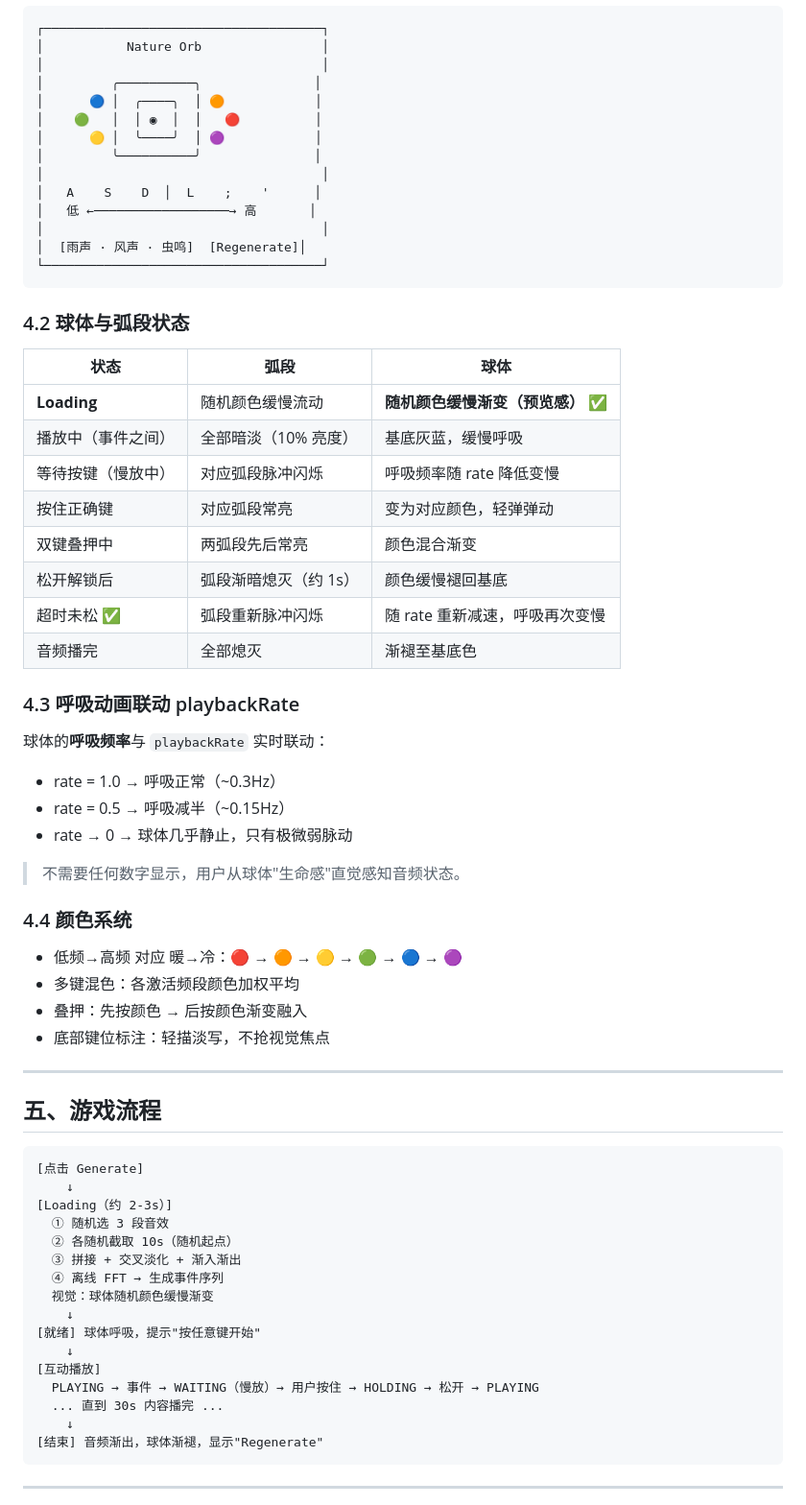
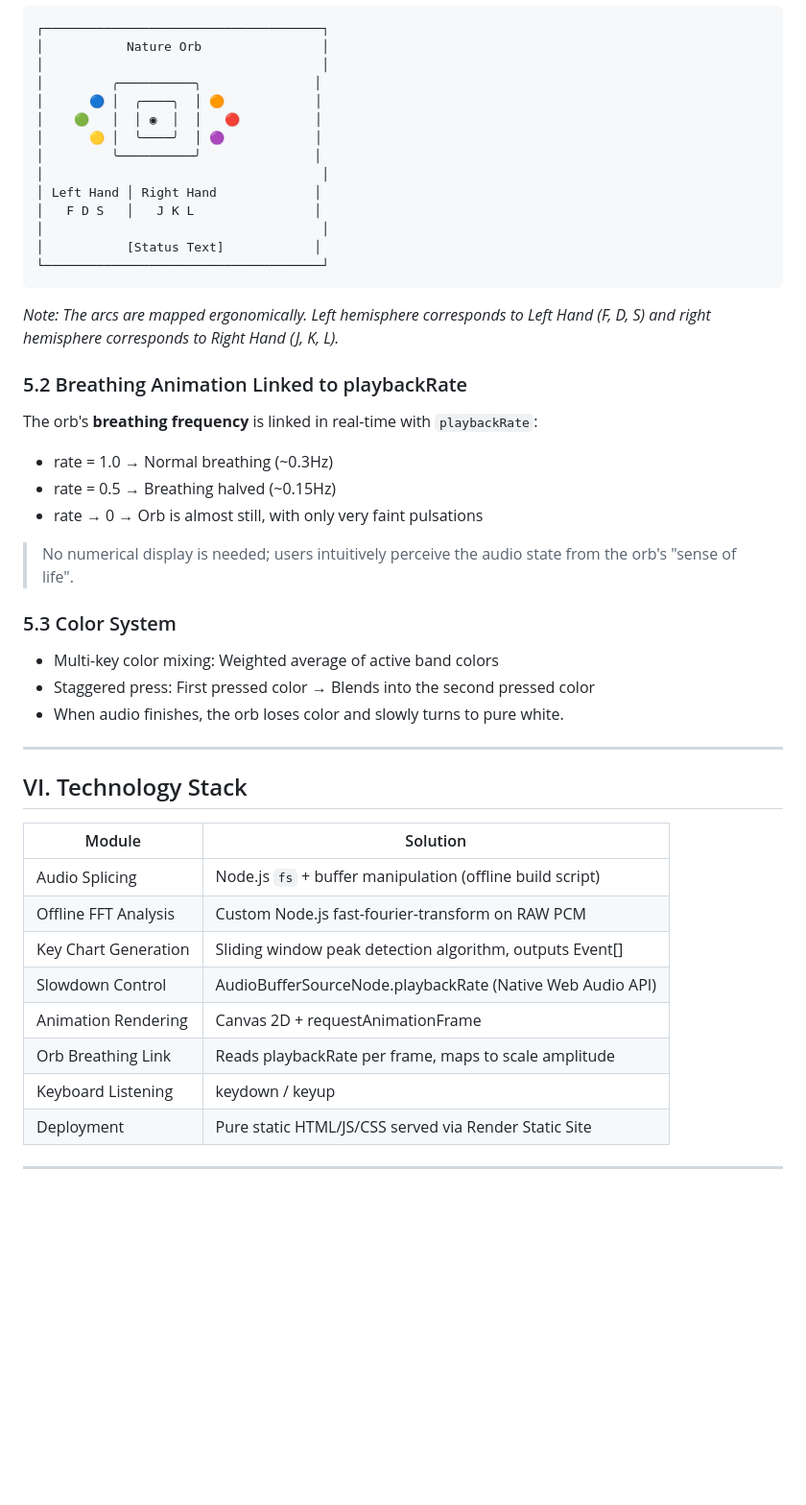
Before and after one commit to junzhou-aaa/Weaver, a Markdown page: product_design.md, the part around one of its changes. Shown at 96% size. Drawn GitHub-style; blank space fills up the shorter version.

````diff
--- a/product_design.md
+++ b/product_design.md
@@ -151,65 +162,45 @@ playbackRate(t) = e^(−λ · t)
 │      🟡 │  ╰────╯  │ 🟣            │
 │         ╰──────────╯               │
 │                                     │
-│   A    S    D  │  L    ;    '      │
-│   低 ←──────────────────→ 高       │
+│ Left Hand │ Right Hand             │
+│   F D S   │   J K L                │
 │                                     │
-│  [雨声 · 风声 · 虫鸣]  [Regenerate]│
+│           [Status Text]            │
 └─────────────────────────────────────┘
 ```
 
-### 4.2 球体与弧段状态
+*Note: The arcs are mapped ergonomically. Left hemisphere corresponds to Left Hand (F, D, S) and right hemisphere corresponds to Right Hand (J, K, L).*
 
-| 状态 | 弧段 | 球体 |
-|------|------|------|
-| **Loading** | 随机颜色缓慢流动 | **随机颜色缓慢渐变（预览感）** ✅ |
-| 播放中（事件之间） | 全部暗淡（10% 亮度） | 基底灰蓝，缓慢呼吸 |
-| 等待按键（慢放中） | 对应弧段脉冲闪烁 | 呼吸频率随 rate 降低变慢 |
-| 按住正确键 | 对应弧段常亮 | 变为对应颜色，轻弹弹动 |
-| 双键叠押中 | 两弧段先后常亮 | 颜色混合渐变 |
-| 松开解锁后 | 弧段渐暗熄灭（约 1s） | 颜色缓慢褪回基底 |
-| 超时未松 ✅ | 弧段重新脉冲闪烁 | 随 rate 重新减速，呼吸再次变慢 |
-| 音频播完 | 全部熄灭 | 渐褪至基底色 |
+### 5.2 Breathing Animation Linked to playbackRate
 
-### 4.3 呼吸动画联动 playbackRate
+The orb's **breathing frequency** is linked in real-time with `playbackRate`:
 
-球体的**呼吸频率**与 `playbackRate` 实时联动：
+- rate = 1.0 → Normal breathing (~0.3Hz)
+- rate = 0.5 → Breathing halved (~0.15Hz)
+- rate → 0 → Orb is almost still, with only very faint pulsations
 
-- rate = 1.0 → 呼吸正常（~0.3Hz）
-- rate = 0.5 → 呼吸减半（~0.15Hz）
-- rate → 0 → 球体几乎静止，只有极微弱脉动
+> No numerical display is needed; users intuitively perceive the audio state from the orb's "sense of life".
 
-> 不需要任何数字显示，用户从球体"生命感"直觉感知音频状态。
+### 5.3 Color System
 
-### 4.4 颜色系统
-
-- 低频→高频 对应 暖→冷：🔴 → 🟠 → 🟡 → 🟢 → 🔵 → 🟣
-- 多键混色：各激活频段颜色加权平均
-- 叠押：先按颜色 → 后按颜色渐变融入
-- 底部键位标注：轻描淡写，不抢视觉焦点
+- Multi-key color mixing: Weighted average of active band colors
+- Staggered press: First pressed color → Blends into the second pressed color
+- When audio finishes, the orb loses color and slowly turns to pure white.
 
 ---
 
-## 五、游戏流程
+## VI. Technology Stack
 
-```
-[点击 Generate]
-    ↓
-[Loading（约 2-3s）]
-  ① 随机选 3 段音效
-  ② 各随机截取 10s（随机起点）
-  ③ 拼接 + 交叉淡化 + 渐入渐出
-  ④ 离线 FFT → 生成事件序列
-  视觉：球体随机颜色缓慢渐变
-    ↓
-[就绪] 球体呼吸，提示"按任意键开始"
-    ↓
-[互动播放]
-  PLAYING → 事件 → WAITING（慢放）→ 用户按住 → HOLDING → 松开 → PLAYING
-  ... 直到 30s 内容播完 ...
-    ↓
-[结束] 音频渐出，球体渐褪，显示"Regenerate"
-```
+| Module | Solution |
+|------|------|
+| Audio Splicing | Node.js `fs` + buffer manipulation (offline build script) |
+| Offline FFT Analysis | Custom Node.js fast-fourier-transform on RAW PCM |
+| Key Chart Generation | Sliding window peak detection algorithm, outputs Event[] |
+| Slowdown Control | AudioBufferSourceNode.playbackRate (Native Web Audio API) |
+| Animation Rendering | Canvas 2D + requestAnimationFrame |
+| Orb Breathing Link | Reads playbackRate per frame, maps to scale amplitude |
+| Keyboard Listening | keydown / keyup |
+| Deployment | Pure static HTML/JS/CSS served via Render Static Site |
 
 ---
 
````
Also changed, not shown: other parts of product_design.md (+96 -123 lines).
